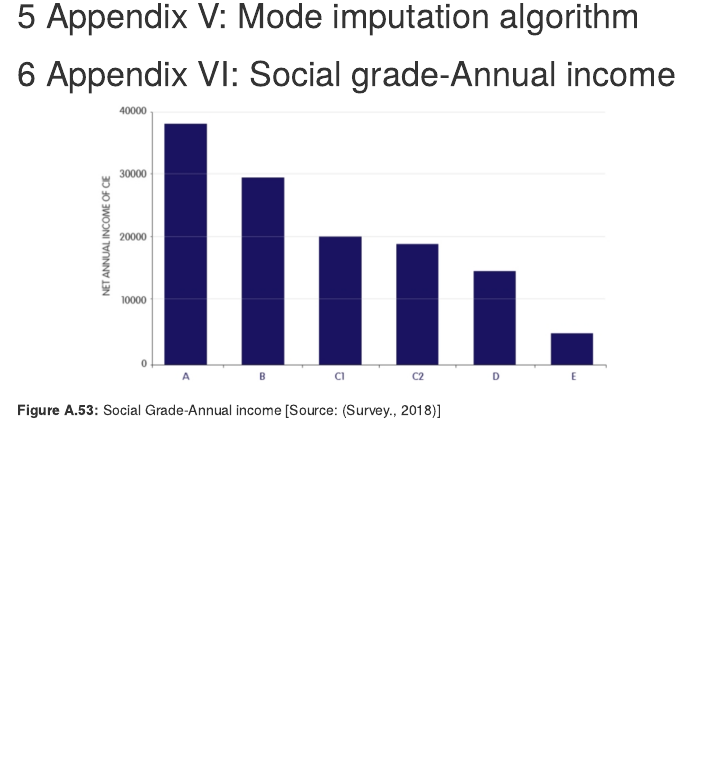
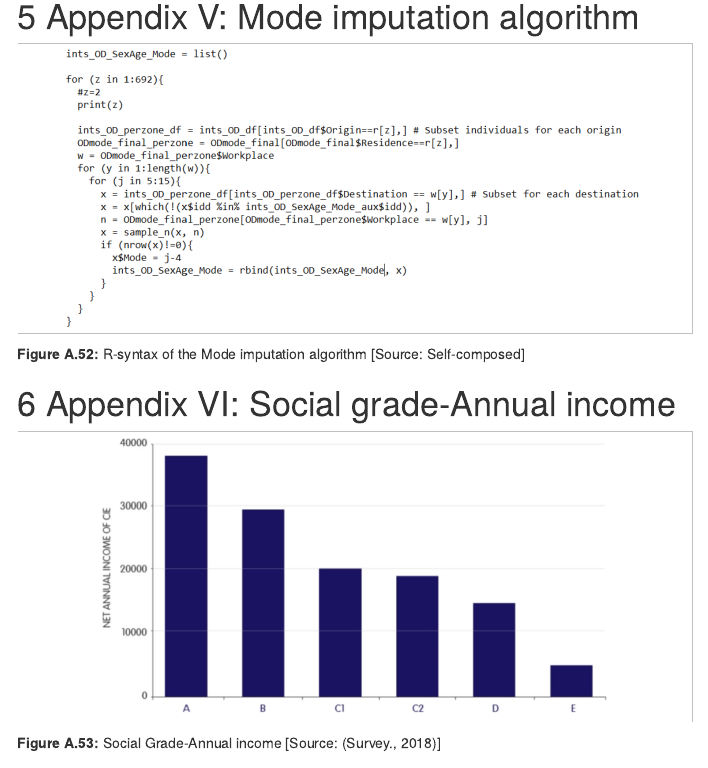
Before and after one commit to PanosTsole87/odmsim, an R Markdown document (Appendices.Rmd): the page in a window 1100 px wide, from 3970 px down before the commit and from 4780 px down after it, so that both start at the same text. Rendered offline with R 4.5, knitr and Pandoc, with nearby package versions; some code elsewhere in the file could not run offline; menus at the side of the page are left out.

Commit message:
Commiting new changes

````diff
--- a/Appendices.Rmd
+++ b/Appendices.Rmd
@@ -466,9 +546,16 @@ ggplot(ints_OD_agg1, aes(x=Female, y=Initial_Female)) + geom_point(aes(size=Fema
+```{r, fig.height=3, echo=FALSE, out.extra='style="background-color: #C0C0C0; padding:1px; display: inline-block;"'}
+img1=readPNG("pics/Appendices/mode_impute.png")
+grid.raster(img1)
+
+```
+
+**Figure A.52:** R-syntax of the Mode imputation algorithm [Source: Self-composed]
 
 # Appendix VI: Social grade-Annual income
 
-```{r, fig.height=3, echo=FALSE}
-img1=readPNG("pics/Chapter5/SG_AI.png")
-grid.raster(img1)
+```{r, fig.height=3, echo=FALSE, out.extra='style="background-color: #C0C0C0; padding:1px; display: inline-block;"'}
+img2=readPNG("pics/Appendices/SG_AI.png")
+grid.raster(img2)
 
 ```
 
--- /dev/null
+++ b/Code/Appendices/logistic_regression.R
@@ -0,0 +1,222 @@
+# Logistic Regression
+
+source('Code/Chapter3/DataPreparation_Microdata.R')
+
+# Importing the dataset
+dataset = read.csv('Datasets/Microdata/Total_Micro.csv')
+dataset = dataset[dataset$Age!=1,]
+
+str(dataset)
+
+################## Correct SocialGrade = -9 ################################
+social_grade = dataset[dataset$Approximated.Social.Grade!=-9,]
+no_social_grade = dataset[dataset$Approximated.Social.Grade==-9,]
+
+no_social_grade_new = list()
+no_social_grade_1 = list()
+no_social_grade_2 = list()
+no_social_grade_3 = list()
+no_social_grade_4 = list()
+# Social Grade 1
+no_social_grade_1 = sample_n(no_social_grade,
+                             (nrow(social_grade[social_grade$Approximated.Social.Grade==1, ])/nrow(social_grade))*nrow(no_social_grade))
+no_social_grade_1$Approximated.Social.Grade=1
+
+no_social_grade_new = rbind(no_social_grade_new, no_social_grade_1)
+# Social Grade 2
+no_social_grade_2 = no_social_grade[!(no_social_grade$Person.ID %in% no_social_grade_new$Person.ID),]
+no_social_grade_2 = sample_n(no_social_grade_2,
+                             (nrow(social_grade[social_grade$Approximated.Social.Grade==2, ])/nrow(social_grade))*nrow(no_social_grade))
+no_social_grade_2$Approximated.Social.Grade=2
+
+no_social_grade_new = rbind(no_social_grade_new, no_social_grade_2)
+# Social Grade 3
+no_social_grade_3 = no_social_grade[!(no_social_grade$Person.ID %in% no_social_grade_new$Person.ID),]
+no_social_grade_3 = sample_n(no_social_grade_3,
+                             (nrow(social_grade[social_grade$Approximated.Social.Grade==3, ])/nrow(social_grade))*nrow(no_social_grade))
+no_social_grade_3$Approximated.Social.Grade=3
+
+no_social_grade_new = rbind(no_social_grade_new, no_social_grade_3)
+# Social Grade 4
+no_social_grade_4 = no_social_grade[!(no_social_grade$Person.ID %in% no_social_grade_new$Person.ID),]
+
+no_social_grade_4$Approximated.Social.Grade=4
+
+no_social_grade_new = rbind(no_social_grade_new, no_social_grade_4)
+
+no_social_grade_new = as.data.frame(no_social_grade_new)
+
+# Bind both employed df with and without social grade
+dataset = rbind(social_grade, no_social_grade_new)
+str(no_social_grade_new)
+
+
+################## Correct FamilyComposition = -9  ################################
+family_composition = dataset[dataset$Family.Composition!=-9,]
+no_family_composition = dataset[dataset$Family.Composition==-9,]
+
+no_family_composition_new = list()
+no_family_composition_1 = list()
+no_family_composition_2 = list()
+no_family_composition_3 = list()
+no_family_composition_4 = list()
+no_family_composition_5 = list()
+no_family_composition_6 = list()
+
+# Family Composition 1
+no_family_composition_1 = sample_n(no_family_composition,
+                             (nrow(family_composition[family_composition$Family.Composition==1, ])/nrow(family_composition))*nrow(no_family_composition))
+no_family_composition_1$Family.Composition=1
+
+no_family_composition_new = rbind(no_family_composition_new, no_family_composition_1)
+
+# Family Composition 2
+no_family_composition_2 = no_family_composition[!(no_family_composition$Person.ID %in% no_family_composition_new$Person.ID),]
+no_family_composition_2 = sample_n(no_family_composition_2,
+                             (nrow(family_composition[family_composition$Family.Composition==2, ])/nrow(family_composition))*nrow(no_family_composition))
+no_family_composition_2$Family.Composition=2
+
+no_family_composition_new = rbind(no_family_composition_new, no_family_composition_2)
+
+# Family Composition 3
+no_family_composition_3 = no_family_composition[!(no_family_composition$Person.ID %in% no_family_composition_new$Person.ID),]
+no_family_composition_3 = sample_n(no_family_composition_3,
+                             (nrow(family_composition[family_composition$Family.Composition==3, ])/nrow(family_composition))*nrow(no_family_composition))
+no_family_composition_3$Family.Composition=3
+
+no_family_composition_new = rbind(no_family_composition_new, no_family_composition_3)
+
+# Family Composition 4
+no_family_composition_4 = no_family_composition[!(no_family_composition$Person.ID %in% no_family_composition_new$Person.ID),]
+no_family_composition_4 = sample_n(no_family_composition_4,
+                                   (nrow(family_composition[family_composition$Family.Composition==4, ])/nrow(family_composition))*nrow(no_family_composition))
+
+no_family_composition_4$Family.Composition=4
+
+no_family_composition_new = rbind(no_family_composition_new, no_family_composition_4)
+
+# Family Composition 5
+no_family_composition_5 = no_family_composition[!(no_family_composition$Person.ID %in% no_family_composition_new$Person.ID),]
+no_family_composition_5 = sample_n(no_family_composition_5,
+                                   (nrow(family_composition[family_composition$Family.Composition==5, ])/nrow(family_composition))*nrow(no_family_composition))
+
+no_family_composition_5$Family.Composition=5
+
+no_family_composition_new = rbind(no_family_composition_new, no_family_composition_5)
+
+# Family Composition 6
+no_family_composition_6 = no_family_composition[!(no_family_composition$Person.ID %in% no_family_composition_new$Person.ID),]
+
+no_family_composition_6$Family.Composition=6
+
+no_family_composition_new = rbind(no_family_composition_new, no_family_composition_6)
+
+no_family_composition_new = as.data.frame(no_family_composition_new)
+
+# Bind both employed df with and without social grade
+dataset = rbind(family_composition, no_family_composition_new)
+
+dataset = dataset[, c(4:13, 18:19)]
+
+
+table(dataset$Residence.Type)
+table(dataset$Family.Composition)
+table(dataset$Population.Base)
+table(dataset$Sex)
+table(dataset$Age)
+table(dataset$Marital.Status)
+table(dataset$Student)
+table(dataset$Country.of.Birth)
+table(dataset$Health)
+table(dataset$Ethnic.Group)
+table(dataset$Religion)
+table(dataset$Economic.Activity)
+table(dataset$Occupation)
+table(dataset$Industry)
+table(dataset$Hours.worked.per.week)
+table(dataset$Approximated.Social.Grade)
+table(dataset$Employed)
+
+# Encoding the target feature as factor
+#dataset$Residence.Type = factor(dataset$Residence.Type, levels = c(1, 2))
+dataset$Family.Composition = factor(dataset$Family.Composition, levels = c(1, 2, 3, 4, 5, 6))
+dataset$Population.Base = factor(dataset$Population.Base, levels = c(1, 3))
+dataset$Sex = factor(dataset$Sex, levels = c(1, 2))
+dataset$Age = factor(dataset$Age, levels = c(2, 3, 4, 5, 6, 7, 8))
+dataset$Marital.Status = factor(dataset$Marital.Status, levels = c(1, 2, 3, 4, 5))
+dataset$Student = factor(dataset$Student, levels = c(1, 2))
+dataset$Country.of.Birth = factor(dataset$Country.of.Birth, levels = c(1, 2))
+dataset$Health = factor(dataset$Health, levels = c(1, 2, 3, 4, 5))
+dataset$Ethnic.Group = factor(dataset$Ethnic.Group, levels = c(1, 2, 3, 4, 5))
+dataset$Religion = factor(dataset$Religion, levels = c(1, 2, 3, 4, 5, 6, 7, 8, 9))
+# dataset$Economic.Activity = factor(dataset$Economic.Activity, levels = c(-9, 1, 2, 3, 4, 5, 6, 7, 8, 9))
+# dataset$Occupation = factor(dataset$Occupation, levels = c(-9, 1, 2, 3, 4, 5, 6, 7, 8, 9))
+# dataset$Industry = factor(dataset$Industry, levels = c(-9, 1, 2, 3, 4, 5, 6, 7, 8, 9, 10, 11, 12))
+# dataset$Hours.worked.per.week = factor(dataset$Hours.worked.per.week, levels = c(-9, 1, 2, 3, 4))
+dataset$Approximated.Social.Grade = factor(dataset$Approximated.Social.Grade, levels = c( 1, 2, 3, 4))
+dataset$Employed = factor(dataset$Employed, levels = c(0, 1))
+
+#contrasts(dataset$Residence.Type)
+contrasts(dataset$Population.Base)
+contrasts(dataset$Family.Composition)
+contrasts(dataset$Sex)
+contrasts(dataset$Age)
+contrasts(dataset$Marital.Status)
+contrasts(dataset$Student)
+contrasts(dataset$Approximated.Social.Grade)
+contrasts(dataset$Employed)
+
+# Splitting the dataset into the Training set and Test set
+# install.packages('caTools')
+# library(caTools)
+# #set.seed(123)
+# split = sample.split(dataset$Employed, SplitRatio = 0.75)
+# training_set = subset(dataset, split == TRUE)
+# test_set = subset(dataset, split == FALSE)
+
+# # Feature Scaling
+# training_set[-3] = scale(training_set[-3])
+# test_set[-3] = scale(test_set[-3])
+
+#### Fitting Logistic Regression to the Training set ##########################
+classifier = glm(formula = Employed ~ .,
+                 family = binomial(link = 'logit'),
+                 data = dataset)
+summary(classifier)
+# Run Anova
+anova(classifier, test="Chisq")
+
+#### Find R2 ################################################################
+#install.packages('pscl')
+library(pscl)
+R_sq = pR2(classifier)
+
+Mc_Fadden_R_squared = c(round(R_sq[4], 3), '-', '-')
+
+#### Create Table for Results ###############################################
+
+Coefficient =  round(summary(classifier)$coefficients[,1], 3)
+Standard_error = round(summary(classifier)$coefficients[,2], 3)
+P_value = round(summary(classifier)$coefficients[,4], 3)
+
+for (i in 1:length(P_value)){
+
+  if (P_value[i]<=0.01){
+    P_value[i] = paste0(P_value[i], '***')
+
+  } else if (P_value[i]>0.01 && P_value[i]<=0.05){
+
+    P_value[i] = paste0(P_value[i], '**')
+
+  } else if (P_value[i]>0.05 && P_value[i]<=0.1) {
+
+    (P_value[i] = paste0(P_value[i], '*'))
+
+  }
+}
+
+
+
+Results_table = cbind(Coefficient, Standard_error, P_value)
+Results_table = rbind(Results_table, Mc_Fadden_R_squared)
+Results_table = data.frame(Results_table)
````
Also changed, not shown: Code/Chapter4/IPF_OD_fitStats.R (+7 -6 lines), Dissertation.Rmd (+20 -20 lines), pb_download.R (+0 -4 lines), Code/Chapter5/case_study.R (renamed from Code/Chapter4/case_study.R), pics/Appendices/SG_AI.png (renamed from pics/Chapter5/SG_AI.png), pics/Appendices/mode_impute.png (added), Appendices.Rmd (96 more changed lines).
